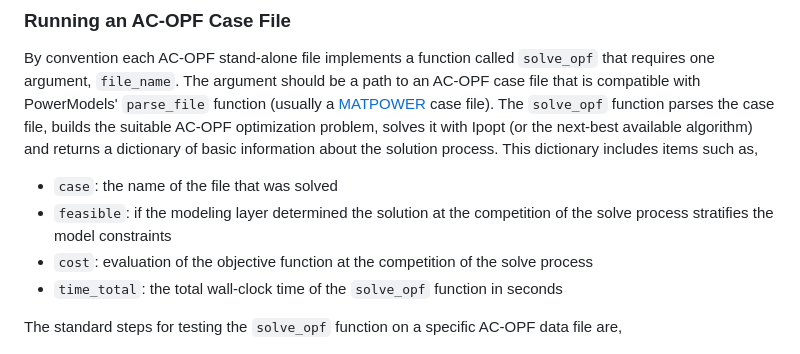
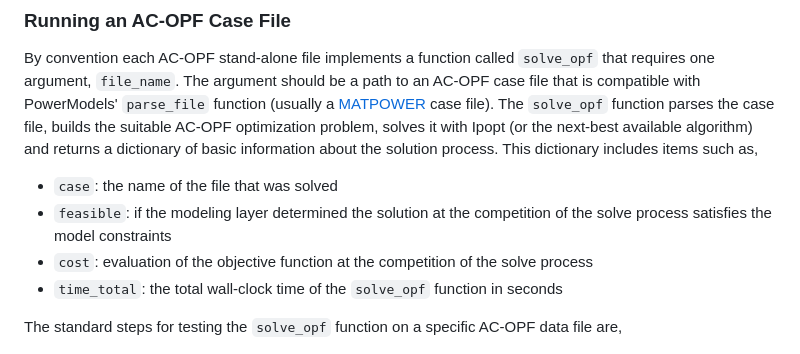
Before and after one commit to lanl-ansi/rosetta-opf, a Markdown page: README.md, the part around the change. Drawn GitHub-style.

Commit message:
fix typo in README.md

```diff
--- a/README.md
+++ b/README.md
@@ -54,7 +54,7 @@ Consequently, there is some code replication between implementations.
 
 By convention each AC-OPF stand-alone file implements a function called `solve_opf` that requires one argument, `file_name`. The argument should be a path to an AC-OPF case file that is compatible with PowerModels' `parse_file` function (usually a [MATPOWER](https://matpower.org/) case file). The `solve_opf` function parses the case file, builds the suitable AC-OPF optimization problem, solves it with Ipopt (or the next-best available algorithm) and returns a dictionary of basic information about the solution process. This dictionary includes items such as,
 - `case`: the name of the file that was solved
-- `feasible`: if the modeling layer determined the solution at the competition of the solve process stratifies the model constraints
+- `feasible`: if the modeling layer determined the solution at the competition of the solve process satisfies the model constraints
 - `cost`: evaluation of the objective function at the competition of the solve process
 - `time_total`: the total wall-clock time of the `solve_opf` function in seconds
 
```
